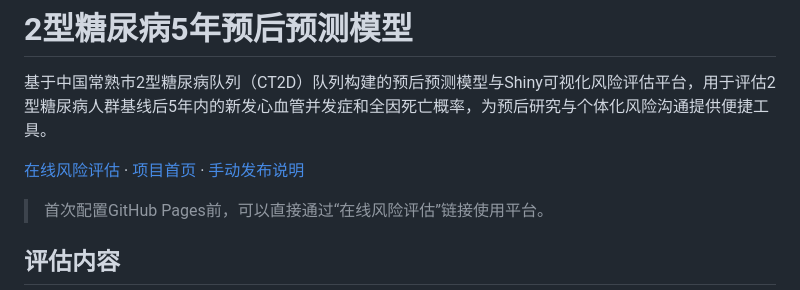
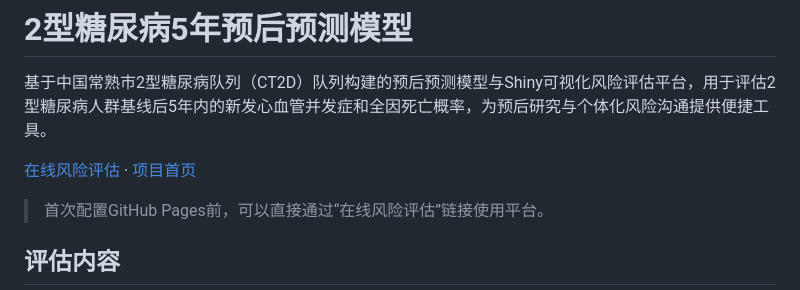
Before and after one commit to JiuQiong/CT2D-T2DM-5Year-Prediction-Models, a Markdown page: README.md, the part around the change. Drawn GitHub-style.

```diff
--- a/README.md
+++ b/README.md
@@ -5,7 +5,7 @@ Development of Prognostic Prediction Models and a Visual Risk Assessment Platfor
 
 基于中国常熟市2型糖尿病队列（CT2D）队列构建的预后预测模型与Shiny可视化风险评估平台，用于评估2型糖尿病人群基线后5年内的新发心血管并发症和全因死亡概率，为预后研究与个体化风险沟通提供便捷工具。
 
-[在线风险评估](https://01a1332f-05e8-83cc-ccf9-207cf3304b4e.share.connect.posit.cloud/) · [项目首页](https://jiuqiong.github.io/CT2D-T2DM-5Year-Prediction-Models/) · [手动发布说明](GitHub发布说明.md)
+[在线风险评估](https://01a1332f-05e8-83cc-ccf9-207cf3304b4e.share.connect.posit.cloud/) · [项目首页](https://jiuqiong.github.io/CT2D-T2DM-5Year-Prediction-Models/)
 
 > 首次配置GitHub Pages前，可以直接通过“在线风险评估”链接使用平台。
 
```
